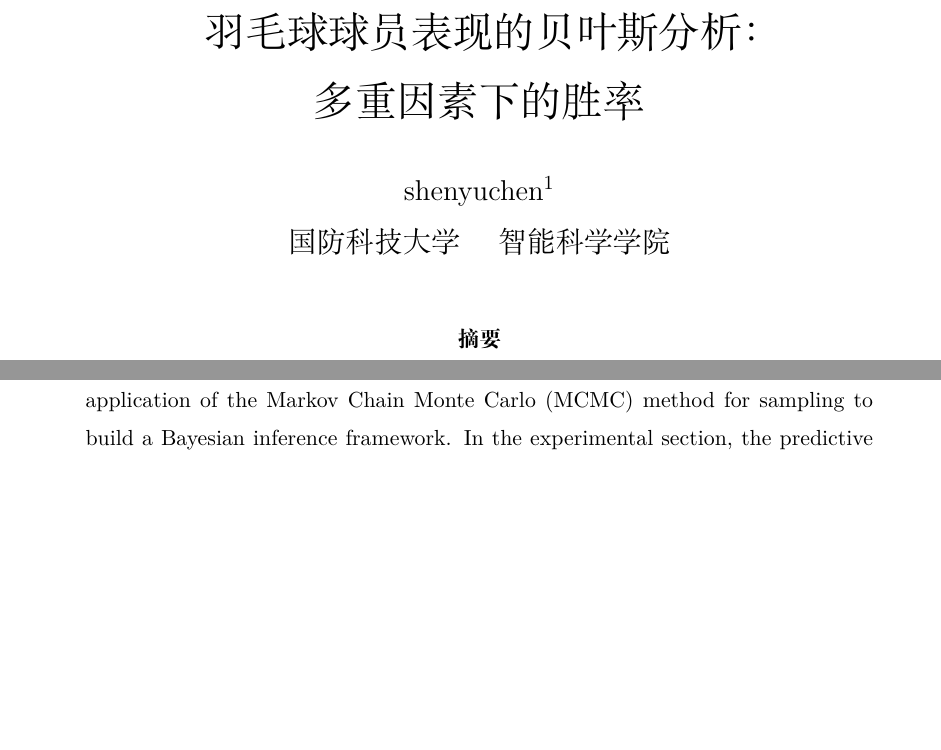
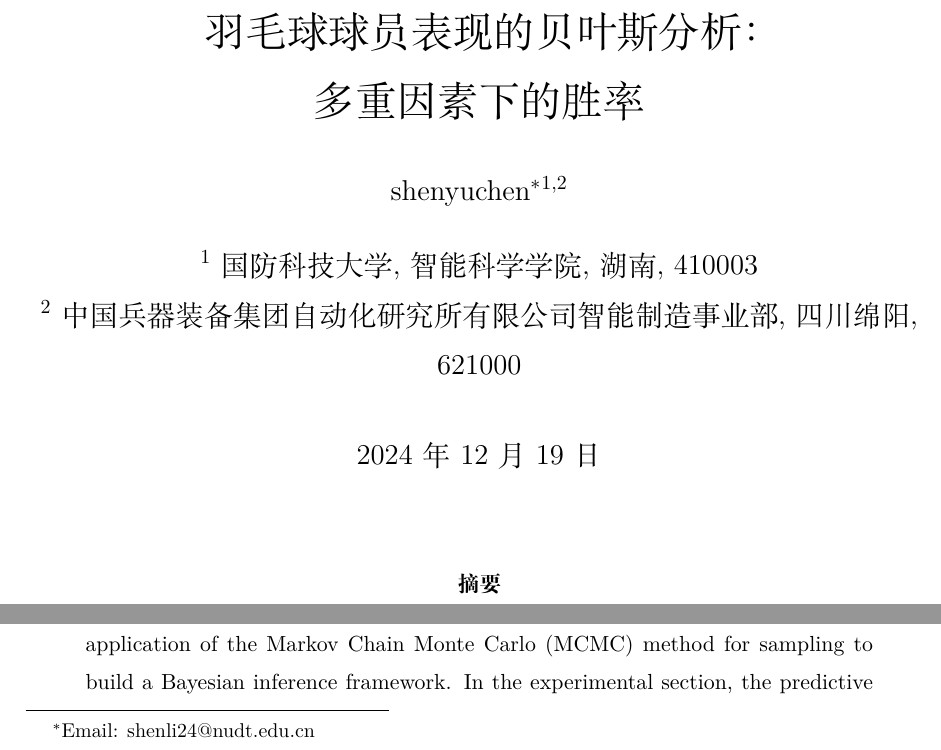
Before and after one commit to bit2shenli/BayesianLaTex, a LaTeX paper (src/Report.tex): two parts of page 1 of 14, joined at a grey line, cut so that both start at the same text, the shorter picture padded with empty space. Compiled offline with XeLaTeX.

Commit message:
介绍信息

```diff
--- a/src/Report.tex
+++ b/src/Report.tex
@@ -25,6 +25,7 @@
 \usepackage{tabularx}  % 导入 tabularx 宏包
 \usepackage{listings}  % 插入代码
 % TODO \usepackage{xeCJK} % 支持中文		依赖于 XeTeX
+\usepackage{authblk}
 
 %\usepackage{times}
 %\usepackage{colortbl}
@@ -87,10 +88,17 @@
 % 报告主体部分
 \begin{document}
 \title{羽毛球球员表现的贝叶斯分析：\\ 多重因素下的胜率}
-\date{}
+\date{\today}
 
 % TODO
-\author{shenyuchen$^1$\\国防科技大学 \quad 智能科学学院}		% \qquad 更宽
+\author[1,2]{shenyuchen\thanks{Email: shenli24@nudt.edu.cn}}
+
+\affil[1]{国防科技大学, 智能科学学院, 湖南, 410003}
+\affil[2]{中国兵器装备集团自动化研究所有限公司智能制造事业部, 四川 绵阳, 621000}
+
+% 作者的英文介绍 TODO
+
+
 \maketitle
 
 % 摘要
```
